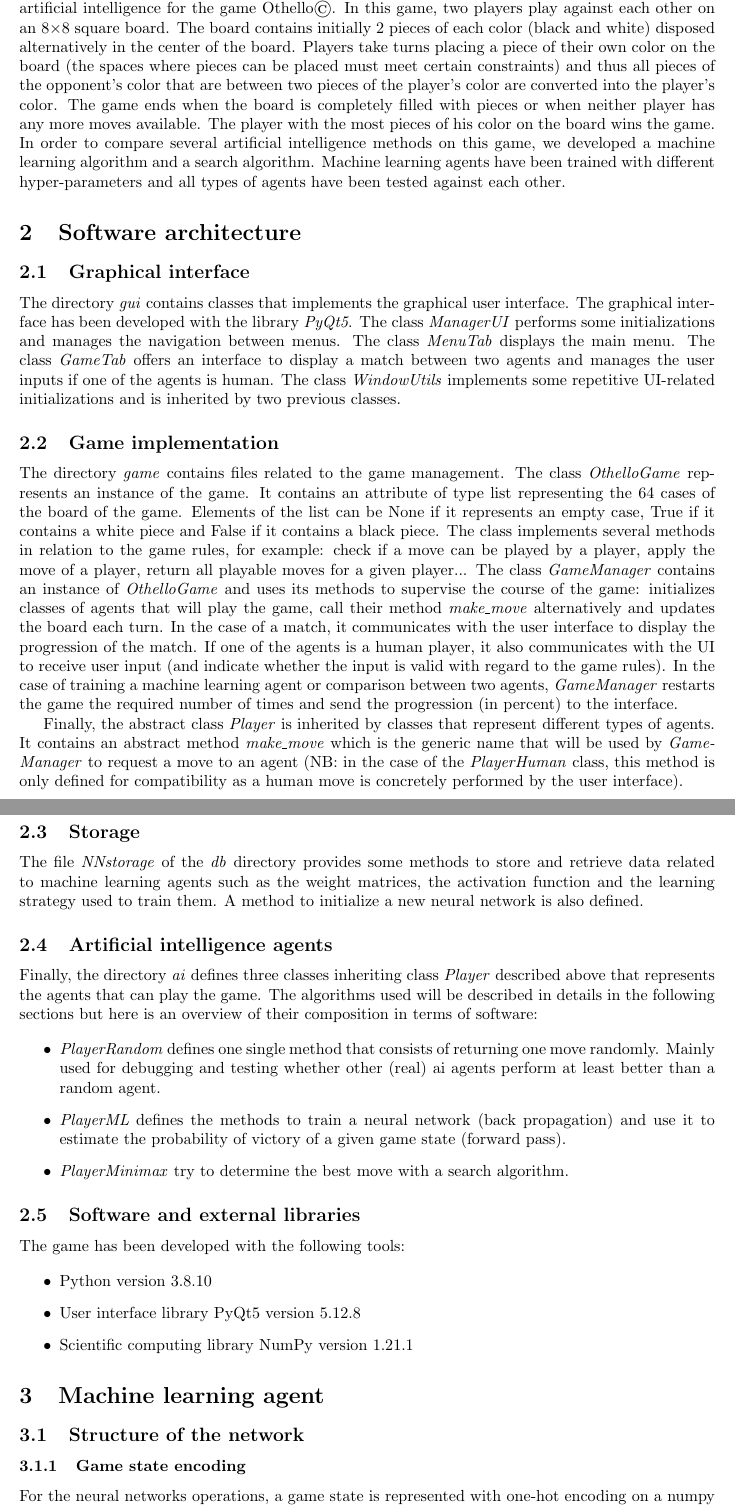
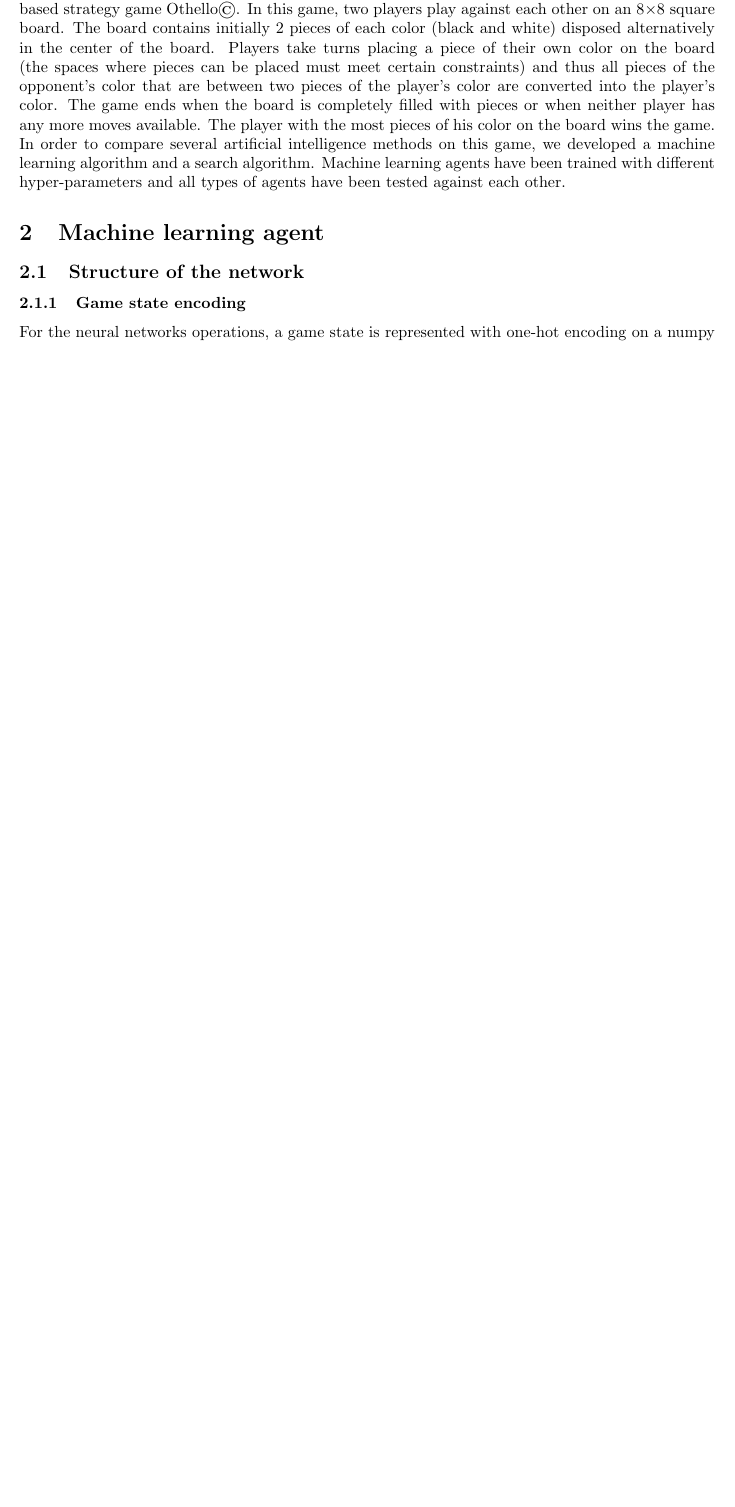
Before and after one commit to mapardon/Othello_Project, a LaTeX document (report/INFO-H410_Project/main.tex): two parts of pages 2 and 3 of 7 before the commit and part of page 2 of 6 after it, the two joined at a grey line, cut so that both start at the same text, the shorter picture padded with empty space. Compiled offline with pdfLaTeX.

Commit message:
Shortened report

```diff
--- a/report/INFO-H410_Project/main.tex
+++ b/report/INFO-H410_Project/main.tex
@@ -28,43 +28,7 @@
 
 \section{Introduction}
 
-This report will give a description of the implementation and the theoretical aspects used for the project of the course INFO-H410: Techniques of AI. Our project consists in the development of an artificial intelligence for the game Othello\copyright. In this game, two players play against each other on an 8×8 square board. The board contains initially 2 pieces of each color (black and white) disposed alternatively in the center of the board. Players take turns placing a piece of their own color on the board (the spaces where pieces can be placed must meet certain constraints) and thus all pieces of the opponent's color that are between two pieces of the player's color are converted into the player's color. The game ends when the board is completely filled with pieces or when neither player has any more moves available. The player with the most pieces of his color on the board wins the game. In order to compare several artificial intelligence methods on this game, we developed a machine learning algorithm and a search algorithm. Machine learning agents have been trained with different hyper-parameters and all types of agents have been tested against each other.
-
-\section{Software architecture}
-
-\subsection{Graphical interface}
-
-The directory \textit{gui} contains classes that implements the graphical user interface. The graphical interface has been developed with the library \textit{PyQt5}. The class \textit{ManagerUI} performs some initializations and manages the navigation between menus. The class \textit{MenuTab} displays the main menu. The class \textit{GameTab} offers an interface to display a match between two agents and manages the user inputs if one of the agents is human. The class \textit{WindowUtils} implements some repetitive UI-related initializations and is inherited by two previous classes.
-
-\subsection{Game implementation}
-
-The directory \textit{game} contains files related to the game management. The class \textit{OthelloGame} represents an instance of the game. It contains an attribute of type list representing the 64 cases of the board of the game. Elements of the list can be None if it represents an empty case, True if it contains a white piece and False if it contains a black piece. The class implements several methods in relation to the game rules, for example: check if a move can be played by a player, apply the move of a player, return all playable moves for a given player... The class \textit{GameManager} contains an instance of \textit{OthelloGame} and uses its methods to supervise the course of the game: initializes classes of agents that will play the game, call their method \textit{make\_move} alternatively and updates the board each turn. In the case of a match, it communicates with the user interface to display the progression of the match. If one of the agents is a human player, it also communicates with the UI to receive user input (and indicate whether the input is valid with regard to the game rules). In the case of training a machine learning agent or comparison between two agents, \textit{GameManager} restarts the game the required number of times and send the progression (in percent) to the interface.
-
-Finally, the abstract class \textit{Player} is inherited by classes that represent different types of agents. It contains an abstract method \textit{make\_move} which is the generic name that will be used by \textit{GameManager} to request a move to an agent (NB: in the case of the \textit{PlayerHuman} class, this method is only defined for compatibility as a human move is concretely performed by the user interface).
-
-\subsection{Storage}
-
-The file \textit{NNstorage} of the \textit{db} directory provides some methods to store and retrieve data related to machine learning agents such as the weight matrices, the activation function and the learning strategy used to train them. A method to initialize a new neural network is also defined.
-
-\subsection{Artificial intelligence agents}
-
-Finally, the directory \textit{ai} defines three classes inheriting class \textit{Player} described above that represents the agents that can play the game. The algorithms used will be described in details in the following sections but here is an overview of their composition in terms of software:
-
-\begin{itemize}
-    \item \textit{PlayerRandom} defines one single method that consists of returning one move randomly. Mainly used for debugging and testing whether other (real) ai agents perform at least better than a random agent.
-    \item \textit{PlayerML} defines the methods to train a neural network (back propagation) and use it to estimate the probability of victory of a given game state (forward pass).
-    \item \textit{PlayerMinimax} try to determine the best move with a search algorithm.
-\end{itemize}
-
-\subsection{Software and external libraries}
-
-The game has been developed with the following tools:
-
-\begin{itemize}
-    \item Python version 3.8.10
-    \item User interface library PyQt5 version 5.12.8
-    \item Scientific computing library NumPy version 1.21.1
-\end{itemize}
+This report will give a description of the implementation of the artificial intelligence for the turn-based strategy game Othello\copyright. In this game, two players play against each other on an 8×8 square board. The board contains initially 2 pieces of each color (black and white) disposed alternatively in the center of the board. Players take turns placing a piece of their own color on the board (the spaces where pieces can be placed must meet certain constraints) and thus all pieces of the opponent's color that are between two pieces of the player's color are converted into the player's color. The game ends when the board is completely filled with pieces or when neither player has any more moves available. The player with the most pieces of his color on the board wins the game. In order to compare several artificial intelligence methods on this game, we developed a machine learning algorithm and a search algorithm. Machine learning agents have been trained with different hyper-parameters and all types of agents have been tested against each other.
 
 \section{Machine learning agent}
 
```
Also changed, not shown: report/INFO_H410_Project.pdf.
